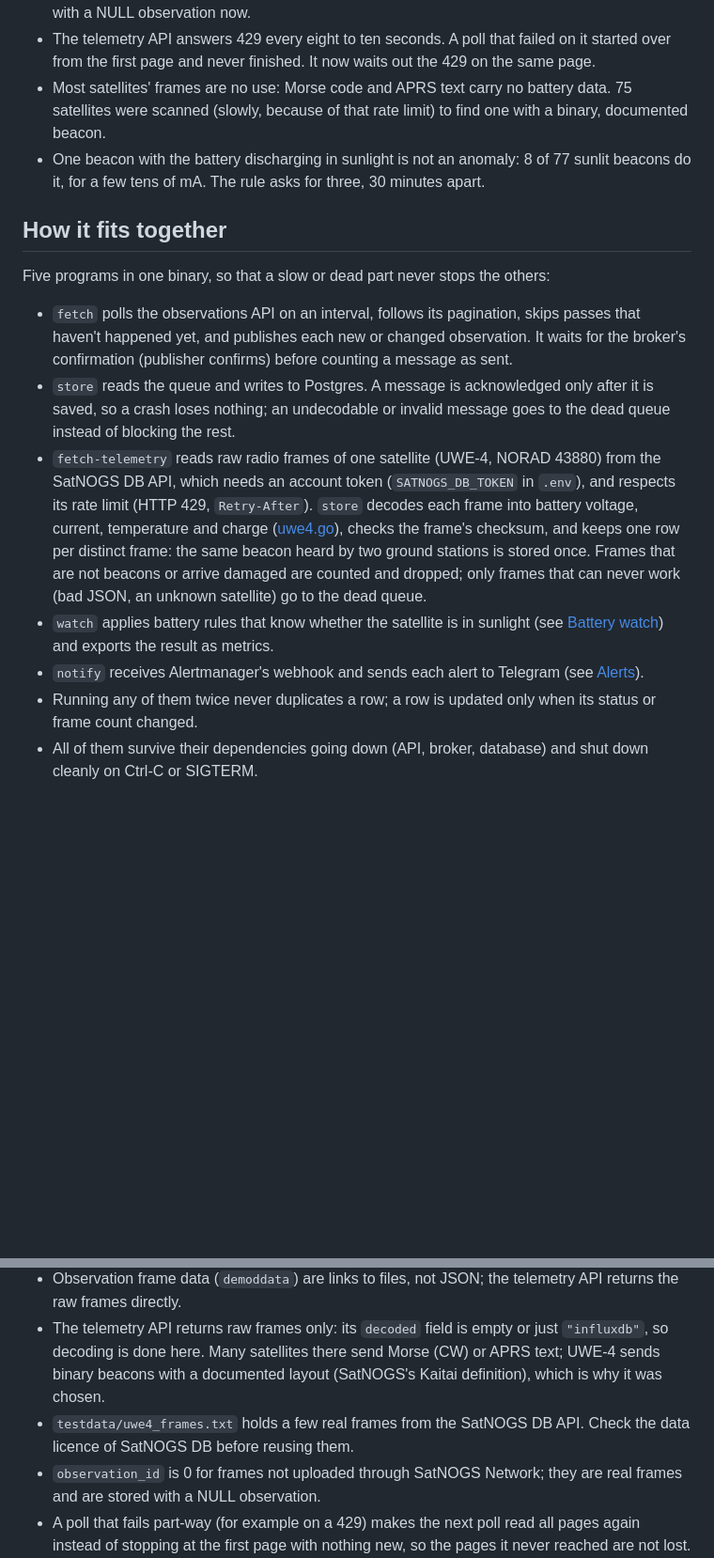
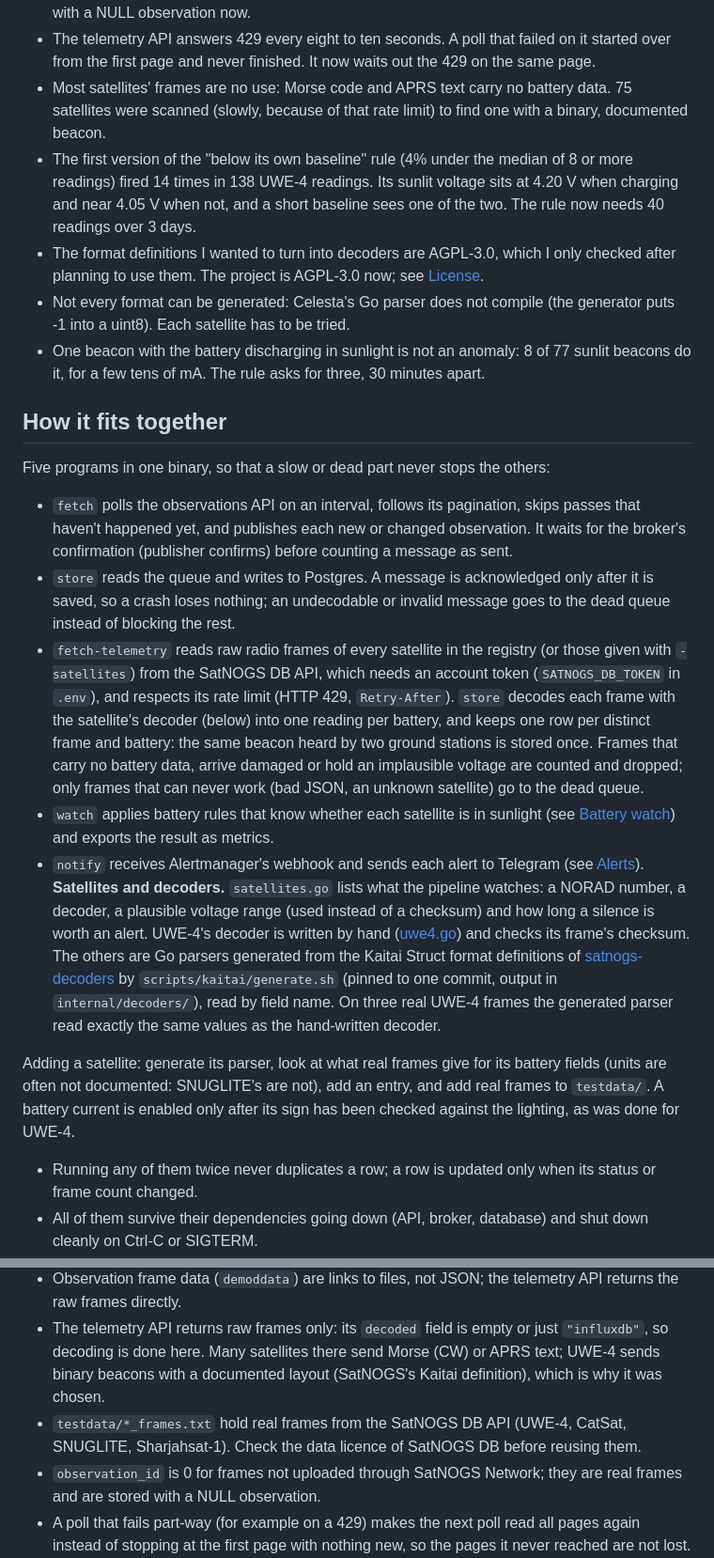
Before and after one commit to supremeinferno/satnogs-pipeline, a Markdown page: README.md, 2 parts joined by grey strips. Shown at 94% size. Drawn GitHub-style; blank space fills up the shorter version.

```diff
--- a/README.md
+++ b/README.md
@@ -47,6 +48,9 @@ All measured on real UWE-4 data, 17 to 22 October 2026 (137 beacons over 5.1 day
 - 38 of the first 72 telemetry frames have `observation_id` 0 (not uploaded through SatNOGS Network). I had treated that as invalid and sent good frames to the dead queue. They are stored with a NULL observation now.
 - The telemetry API answers 429 every eight to ten seconds. A poll that failed on it started over from the first page and never finished. It now waits out the 429 on the same page.
 - Most satellites' frames are no use: Morse code and APRS text carry no battery data. 75 satellites were scanned (slowly, because of that rate limit) to find one with a binary, documented beacon.
+- The first version of the "below its own baseline" rule (4% under the median of 8 or more readings) fired 14 times in 138 UWE-4 readings. Its sunlit voltage sits at 4.20 V when charging and near 4.05 V when not, and a short baseline sees one of the two. The rule now needs 40 readings over 3 days.
+- The format definitions I wanted to turn into decoders are AGPL-3.0, which I only checked after planning to use them. The project is AGPL-3.0 now; see [License](#license).
+- Not every format can be generated: Celesta's Go parser does not compile (the generator puts -1 into a uint8). Each satellite has to be tried.
 - One beacon with the battery discharging in sunlight is not an anomaly: 8 of 77 sunlit beacons do it, for a few tens of mA. The rule asks for three, 30 minutes apart.
 
 ## How it fits together
@@ -55,9 +59,13 @@ Five programs in one binary, so that a slow or dead part never stops the others:
 
 - `fetch` polls the observations API on an interval, follows its pagination, skips passes that haven't happened yet, and publishes each new or changed observation. It waits for the broker's confirmation (publisher confirms) before counting a message as sent.
 - `store` reads the queue and writes to Postgres. A message is acknowledged only after it is saved, so a crash loses nothing; an undecodable or invalid message goes to the dead queue instead of blocking the rest.
-- `fetch-telemetry` reads raw radio frames of one satellite (UWE-4, NORAD 43880) from the SatNOGS DB API, which needs an account token (`SATNOGS_DB_TOKEN` in `.env`), and respects its rate limit (HTTP 429, `Retry-After`). `store` decodes each frame into battery voltage, current, temperature and charge ([uwe4.go](uwe4.go)), checks the frame's checksum, and keeps one row per distinct frame: the same beacon heard by two ground stations is stored once. Frames that are not beacons or arrive damaged are counted and dropped; only frames that can never work (bad JSON, an unknown satellite) go to the dead queue.
-- `watch` applies battery rules that know whether the satellite is in sunlight (see [Battery watch](#battery-watch)) and exports the result as metrics.
+- `fetch-telemetry` reads raw radio frames of every satellite in the registry (or those given with `-satellites`) from the SatNOGS DB API, which needs an account token (`SATNOGS_DB_TOKEN` in `.env`), and respects its rate limit (HTTP 429, `Retry-After`). `store` decodes each frame with the satellite's decoder (below) into one reading per battery, and keeps one row per distinct frame and battery: the same beacon heard by two ground stations is stored once. Frames that carry no battery data, arrive damaged or hold an implausible voltage are counted and dropped; only frames that can never work (bad JSON, an unknown satellite) go to the dead queue.
+- `watch` applies battery rules that know whether each satellite is in sunlight (see [Battery watch](#battery-watch)) and exports the result as metrics.
 - `notify` receives Alertmanager's webhook and sends each alert to Telegram (see [Alerts](#alerts)).
+**Satellites and decoders.** `satellites.go` lists what the pipeline watches: a NORAD number, a decoder, a plausible voltage range (used instead of a checksum) and how long a silence is worth an alert. UWE-4's decoder is written by hand ([uwe4.go](uwe4.go)) and checks its frame's checksum. The others are Go parsers generated from the Kaitai Struct format definitions of [satnogs-decoders](https://gitlab.com/librespacefoundation/satnogs/satnogs-decoders) by `scripts/kaitai/generate.sh` (pinned to one commit, output in `internal/decoders/`), read by field name. On three real UWE-4 frames the generated parser read exactly the same values as the hand-written decoder.
+
+Adding a satellite: generate its parser, look at what real frames give for its battery fields (units are often not documented: SNUGLITE's are not), add an entry, and add real frames to `testdata/`. A battery current is enabled only after its sign has been checked against the lighting, as was done for UWE-4.
+
 - Running any of them twice never duplicates a row; a row is updated only when its status or frame count changed.
 - All of them survive their dependencies going down (API, broker, database) and shut down cleanly on Ctrl-C or SIGTERM.
 
@@ -219,7 +230,7 @@ Limits: the shadow is a cylinder, not the real cone with penumbra, which matters
 - Many recent observations are `unknown` until someone vets them. Observations older than the first page with no changes are not re-checked, so a late status change on an old row is missed.
 - Observation frame data (`demoddata`) are links to files, not JSON; the telemetry API returns the raw frames directly.
 - The telemetry API returns raw frames only: its `decoded` field is empty or just `"influxdb"`, so decoding is done here. Many satellites there send Morse (CW) or APRS text; UWE-4 sends binary beacons with a documented layout (SatNOGS's Kaitai definition), which is why it was chosen.
-- `testdata/uwe4_frames.txt` holds a few real frames from the SatNOGS DB API. Check the data licence of SatNOGS DB before reusing them.
+- `testdata/*_frames.txt` hold real frames from the SatNOGS DB API (UWE-4, CatSat, SNUGLITE, Sharjahsat-1). Check the data licence of SatNOGS DB before reusing them.
 - `observation_id` is 0 for frames not uploaded through SatNOGS Network; they are real frames and are stored with a NULL observation.
 - A poll that fails part-way (for example on a 429) makes the next poll read all pages again instead of stopping at the first page with nothing new, so the pages it never reached are not lost.
 
```
Also changed, not shown: other parts of README.md (+14 -10 lines).
